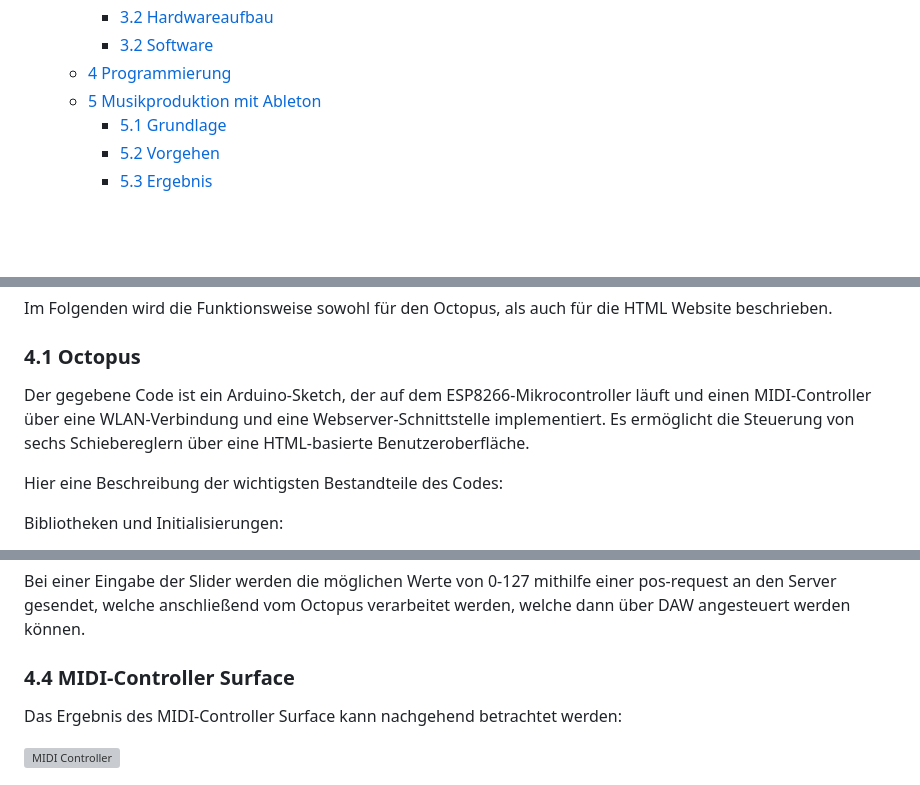
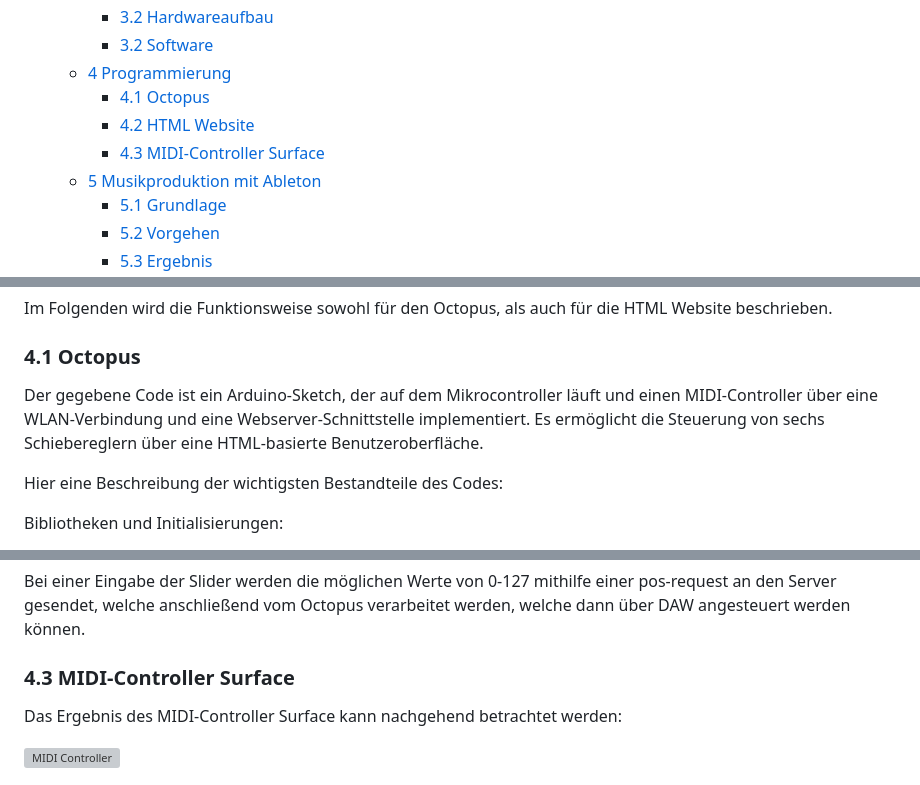
Before and after one commit to KroeningJ/MIDI-Controller, a Markdown page: README.md, 3 parts joined by grey strips. GitHub-like rendering; blank space fills up the shorter version; grey boxes are pictures that could not be loaded.

Commit message:
updated structure README.md

```diff
--- a/README.md
+++ b/README.md
@@ -16,6 +16,9 @@ End Datum: 17.07.2023
       - [3.2 Hardwareaufbau](#32-hardwareaufbau)
       - [3.2 Software](#33-software)
     - [4 Programmierung](#4-programmierung)
+      - [4.1 Octopus](#34-octopus)
+      - [4.2 HTML Website](#35-htmlwebsite)
+      - [4.3 MIDI-Controller Surface](#36-midisurface)
     - [5 Musikproduktion mit Ableton](#5-musikproduktion-mit-ableton)
       - [5.1 Grundlage](#51-grundlage)
       - [5.2 Vorgehen](#52-vorgehen)
@@ -96,7 +99,7 @@ Im Folgenden wird die Funktionsweise sowohl für den Octopus, als auch für die
 
 ### 4.1 Octopus
 
-Der gegebene Code ist ein Arduino-Sketch, der auf dem ESP8266-Mikrocontroller läuft und einen MIDI-Controller über eine WLAN-Verbindung und eine Webserver-Schnittstelle implementiert. Es ermöglicht die Steuerung von sechs Schiebereglern über eine HTML-basierte Benutzeroberfläche.
+Der gegebene Code ist ein Arduino-Sketch, der auf dem Mikrocontroller läuft und einen MIDI-Controller über eine WLAN-Verbindung und eine Webserver-Schnittstelle implementiert. Es ermöglicht die Steuerung von sechs Schiebereglern über eine HTML-basierte Benutzeroberfläche.
 
 Hier eine Beschreibung der wichtigsten Bestandteile des Codes:
 
@@ -153,7 +155,7 @@ V2 wurde in diesem Fall auf die Benutzung innerhalb des Octopus abgestimmt und m
 Bei einer Eingabe der Slider werden die möglichen Werte von 0-127 mithilfe einer pos-request an den Server gesendet, welche anschließend vom Octopus verarbeitet werden, welche dann über DAW angesteuert werden können.
 
 
-### 4.4 MIDI-Controller Surface
+### 4.3 MIDI-Controller Surface
 
 Das Ergebnis des MIDI-Controller Surface kann nachgehend betrachtet werden:
 
```
Also changed, not shown: other parts of README.md (+0 -1 lines).
